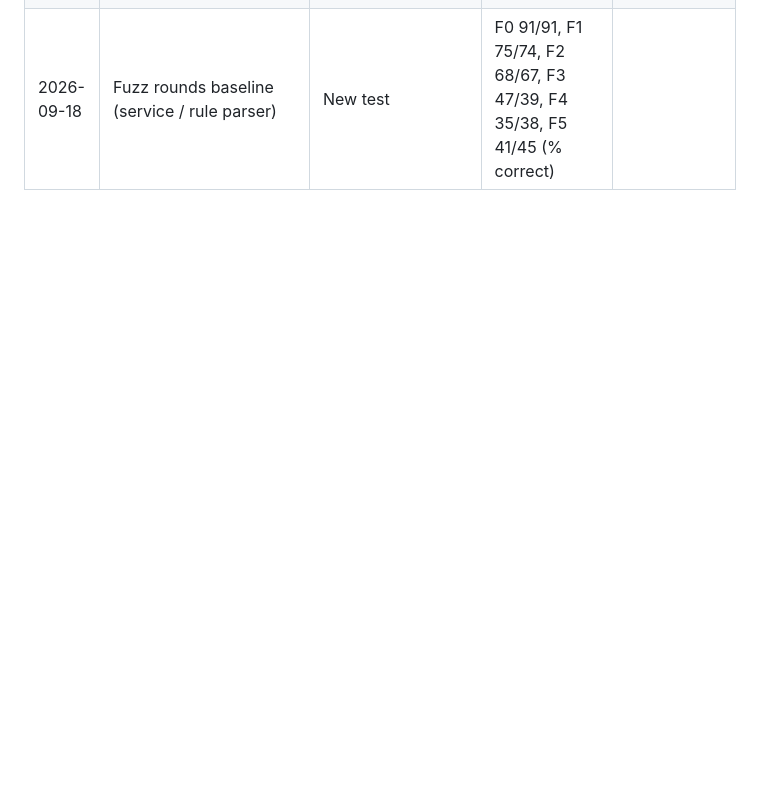
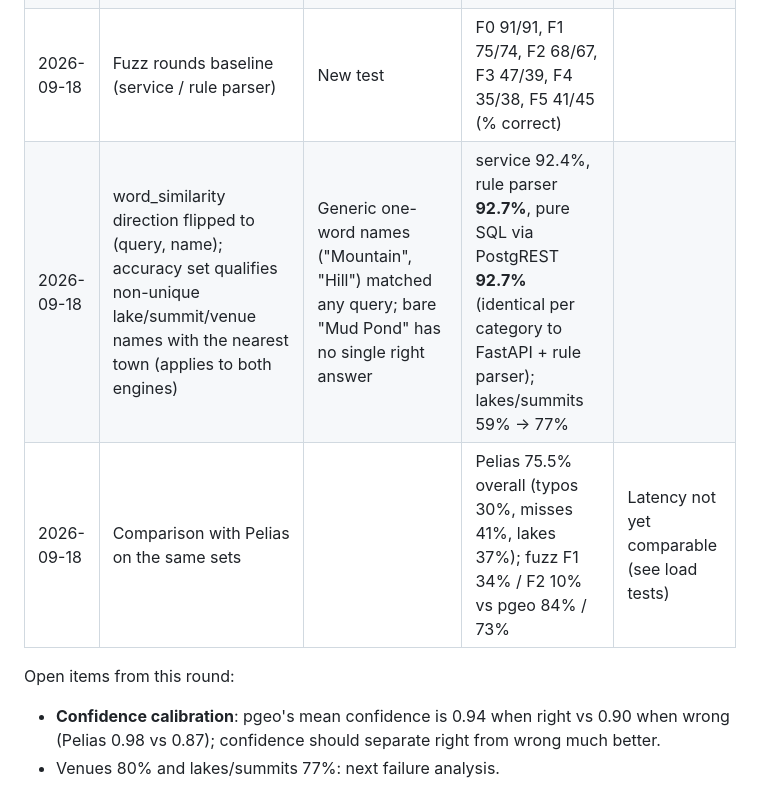
Before and after one commit to johnzastrow/pgeo, a Markdown page: docs/PGEO_TUNING.md, the part around the change. Rendered like a GitHub page; blank space fills up the shorter version.

```diff
--- a/docs/PGEO_TUNING.md
+++ b/docs/PGEO_TUNING.md
@@ -37,3 +37,11 @@ Open tuning items noted during testing:
 | 2026-09-18 | `norm()` expands abbreviations instead of shortening ("rd" -> "road", "mt" -> "mount", "st" -> "street"/"saint") | Typos in spelled-out words failed: sim("mtn rd", "moountain rd") = 0.25 vs sim("mountain road", "moountain road") = 0.81 | combined with the next row | |
 | 2026-09-18 | Towns matched against WOF town and postal city; ZIP is only a fallback when an address is present; continuous town-agreement penalty; addresses deduped on number + street + town preferring OpenAddresses; rule-parser street fallback when libpostal finds a number but no street | Failure analysis of the baseline: structured search 0% at rank 1 (ZIP outranked the address), duplicate OA/OSM addresses, libpostal misreading misspelled streets as venue names | overall 80.3% -> **90.4%** (service), rule parser 78.1% -> **89.0%**; addresses 68% -> 98%; structured 0% -> 100%; typos 69% -> 73% | p50 unchanged (~50-80 ms single core) |
 | 2026-09-18 | Fuzz rounds baseline (service / rule parser) | New test | F0 91/91, F1 75/74, F2 68/67, F3 47/39, F4 35/38, F5 41/45 (% correct) | |
+| 2026-09-18 | word_similarity direction flipped to (query, name); accuracy set qualifies non-unique lake/summit/venue names with the nearest town (applies to both engines) | Generic one-word names ("Mountain", "Hill") matched any query; bare "Mud Pond" has no single right answer | service 92.4%, rule parser **92.7%**, pure SQL via PostgREST **92.7%** (identical per category to FastAPI + rule parser); lakes/summits 59% -> 77% | |
+| 2026-09-18 | Comparison with Pelias on the same sets | | Pelias 75.5% overall (typos 30%, misses 41%, lakes 37%); fuzz F1 34% / F2 10% vs pgeo 84% / 73% | Latency not yet comparable (see load tests) |
+
+Open items from this round:
+
+- **Confidence calibration**: pgeo's mean confidence is 0.94 when right vs 0.90 when wrong
+  (Pelias 0.98 vs 0.87); confidence should separate right from wrong much better.
+- Venues 80% and lakes/summits 77%: next failure analysis.
```
Also changed, not shown: docs/ACCURACY_RESULTS.md (added, +185 -0 lines), docs/PROJECT_LOG.md (+4 -0 lines), docs/accuracy/accuracy-by-qtype.png (added), docs/accuracy/accuracy-vs-fuzz.png (added).
